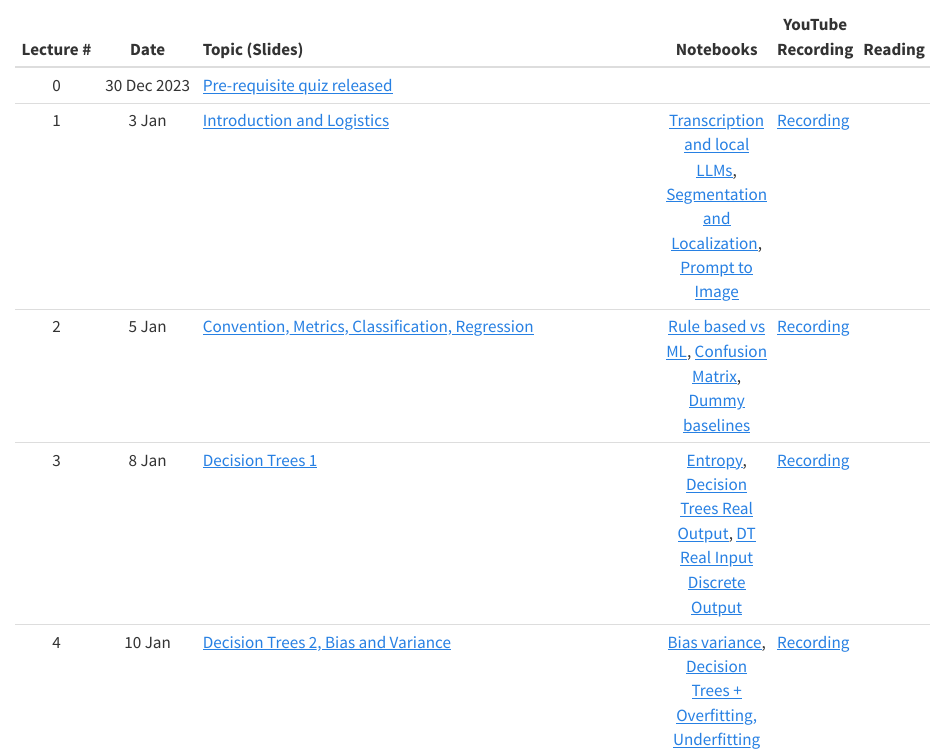
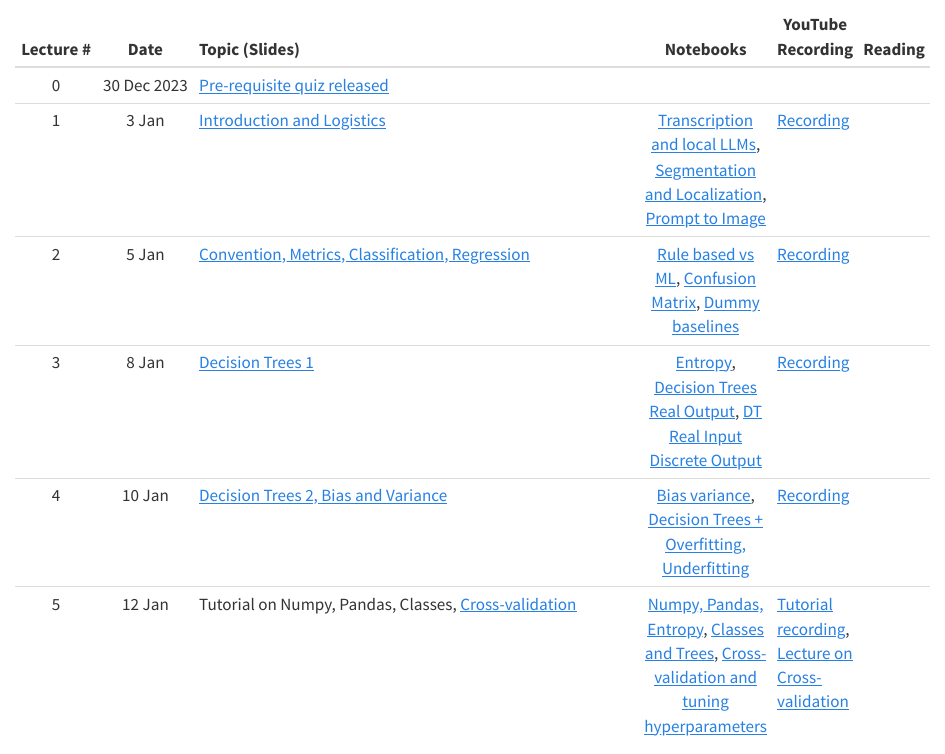
Before and after one commit to nipunbatra/ml2024, a Quarto document (schedule.qmd): the page in a window 1100 px wide, from 230 px down. Rendered offline with R 4.5, knitr and Pandoc in place of Quarto, with nearby package versions.

Commit message:
added the lecture and tutorial details for cross validation

```diff
--- a/schedule.qmd
+++ b/schedule.qmd
@@ -20,6 +20,7 @@ title: "Schedule"
 | 2| 5 Jan| [Convention, Metrics, Classification, Regression](https://nipunbatra.github.io/ml-teaching/slides/accuracy_convention.pdf)|[Rule based vs ML](https://nipunbatra.github.io/ml-teaching/notebooks/rule-based-vs-ml.html), [Confusion Matrix](https://nipunbatra.github.io/ml-teaching/notebooks/confusion-mnist.html), [Dummy baselines](https://nipunbatra.github.io/ml-teaching/notebooks/dummy-baselines.html)|[Recording](https://www.youtube.com/watch?v=WUfduFsodE0)||
 | 3| 8 Jan| [Decision Trees 1](https://nipunbatra.github.io/ml-teaching/slides/decision-trees.pdf)|[Entropy](https://nipunbatra.github.io/ml-teaching/notebooks/entropy.html), [Decision Trees Real Output](https://nipunbatra.github.io/ml-teaching/notebooks/decision-tree-real-output.html), [DT Real Input Discrete Output](https://nipunbatra.github.io/ml-teaching/notebooks/decision-tree-real-input-discrete-output.html)|[Recording](https://www.youtube.com/watch?v=Bc6p3Yxgo7c)||
 | 4| 10 Jan| [Decision Trees 2, Bias and Variance](https://nipunbatra.github.io/ml-teaching/slides/bias-variance.pdf)|[Bias variance](https://nipunbatra.github.io/ml-teaching/notebooks/bias-variance.html), [Decision Trees + Overfitting, Underfitting](https://nipunbatra.github.io/ml-teaching/notebooks/decision-tree-real-input-real-output.html)| [Recording](https://www.youtube.com/watch?v=zqNj-B78i_0)||
+|5| 12 Jan| Tutorial on Numpy, Pandas, Classes, [Cross-validation](https://nipunbatra.github.io/ml-teaching/slides/cross-validation.pdf)| [Numpy, Pandas, Entropy](https://nipunbatra.github.io/ml-teaching/notebooks/numpy-pandas-basics.html), [Classes and Trees](https://nipunbatra.github.io/ml-teaching/notebooks/classes-trees.html), [Cross-validation and tuning hyperparameters](https://nipunbatra.github.io/ml-teaching/notebooks/hyperparams-experiments.html)| [Tutorial recording](https://www.youtube.com/watch?v=P980btm9C3c), [Lecture on Cross-validation](https://www.youtube.com/watch?v=GP4XW8wzPM8)||
 
 <!--
 |None| 4 Jan|[Pre-requisites quiz released](https://nipunbatra.github.io/ml2023/exams/prereq.html)|
```
